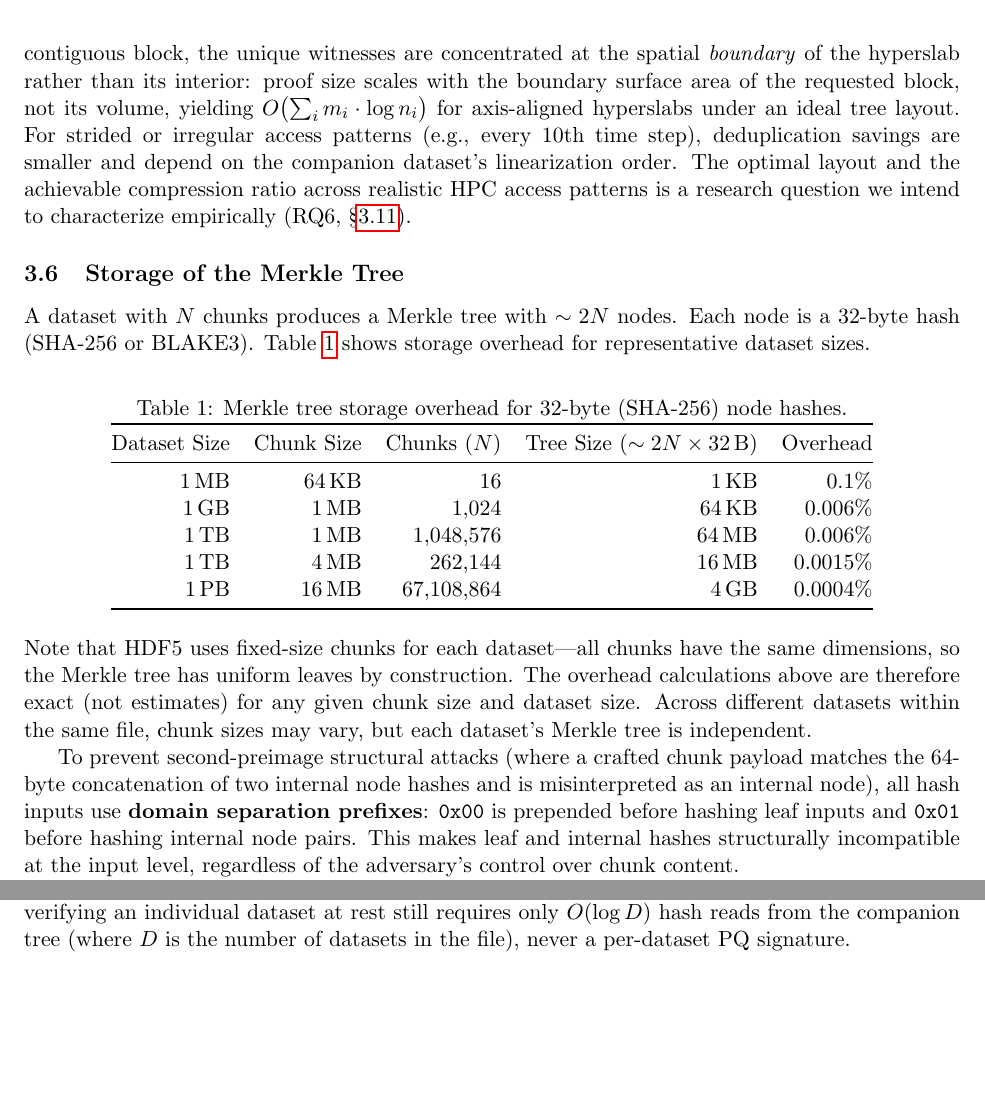
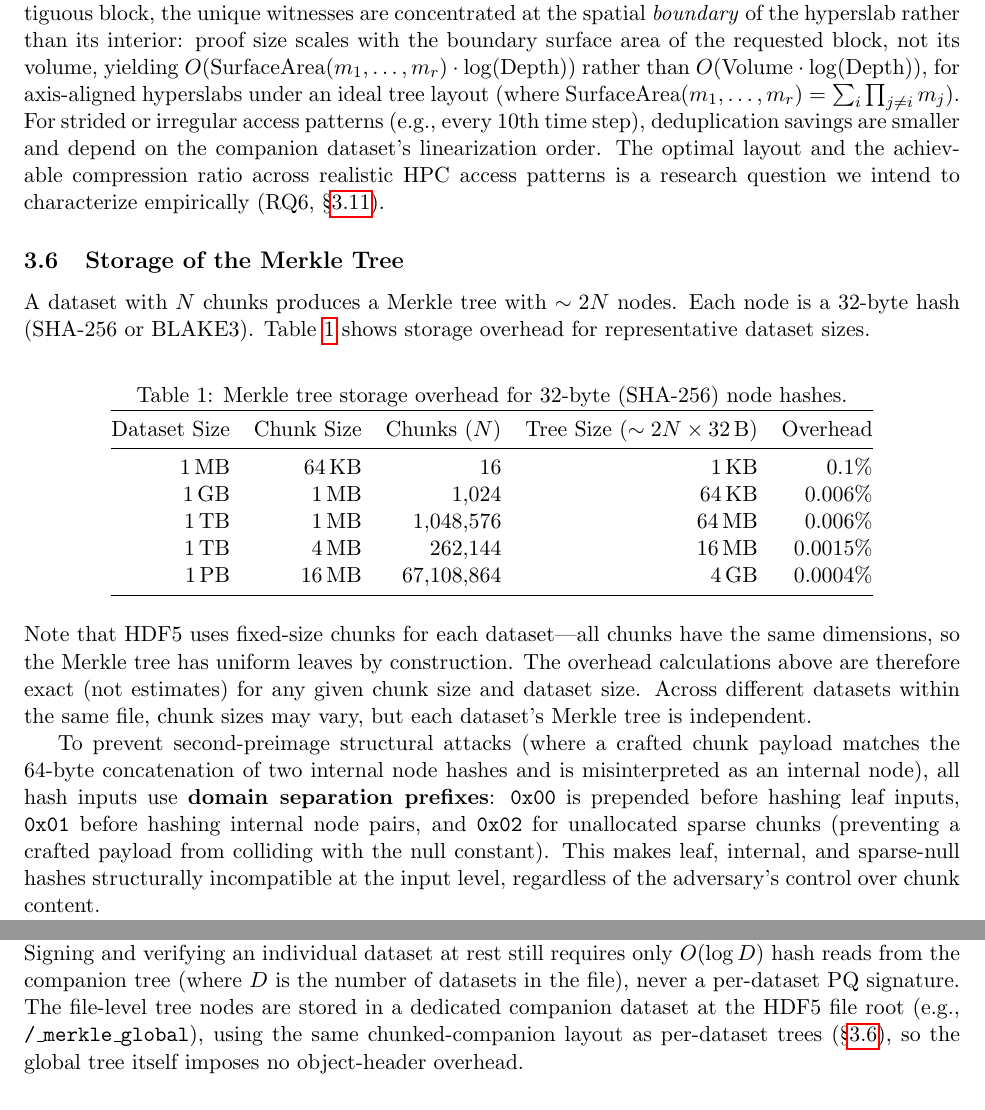
Before and after one commit to brtnfld/R2D2-Yr2, a LaTeX paper (Merkle-tree-HDF5.tex): two parts of pages 10 and 13 of 29, joined at a grey line, cut so that both start at the same text, the shorter picture padded with empty space. Compiled offline with pdfLaTeX.

Commit message:
Fix three cryptographic/mathematical precision issues in S3.5, S3.6, S3.9
- S3.5: Replace incorrect sum formula for boundary proof size with
  dimensionally-accurate SurfaceArea notation (sum_i prod_{j!=i} m_j),
  valid for r-dimensional hyperslabs not just 2D
- S3.6: Add 0x02 domain-separation prefix for sparse null constant,
  closing the crafted-payload-to-null-constant collision vector
- S3.9: Clarify that the file-level Merkle tree is stored in a dedicated
  /_merkle_global companion dataset, so the global tree carries no
  object-header overhead

```diff
--- a/Merkle-tree-HDF5.tex
+++ b/Merkle-tree-HDF5.tex
@@ -943,8 +943,10 @@ nodes can be deduplicated during witness construction.  In the limiting
 case of a fully contiguous block, the unique witnesses are concentrated
 at the spatial \emph{boundary} of the hyperslab rather than its interior:
 proof size scales with the boundary surface area of the requested block,
-not its volume, yielding $O\bigl(\sum_i m_i \cdot \log n_i\bigr)$
-for axis-aligned hyperslabs under an ideal tree layout. For
+not its volume, yielding $O\!\left(\mathrm{SurfaceArea}(m_1,\dots,m_r)\cdot\log(\mathrm{Depth})\right)$
+rather than $O\!\left(\mathrm{Volume}\cdot\log(\mathrm{Depth})\right)$,
+for axis-aligned hyperslabs under an ideal tree layout (where
+$\mathrm{SurfaceArea}(m_1,\dots,m_r)=\sum_i \prod_{j\neq i} m_j$). For
 strided or irregular access patterns (e.g., every 10th time step),
 deduplication savings are smaller and depend on the companion dataset's
 linearization order. The optimal layout and the achievable compression
@@ -985,9 +987,11 @@ independent.
 To prevent second-preimage structural attacks (where a crafted chunk payload
 matches the 64-byte concatenation of two internal node hashes and is
 misinterpreted as an internal node), all hash inputs use \textbf{domain
-separation prefixes}: \texttt{0x00} is prepended before hashing leaf inputs
-and \texttt{0x01} before hashing internal node pairs. This makes leaf and
-internal hashes structurally incompatible at the input level, regardless of
+separation prefixes}: \texttt{0x00} is prepended before hashing leaf inputs,
+\texttt{0x01} before hashing internal node pairs, and \texttt{0x02} for
+unallocated sparse chunks (preventing a crafted payload from colliding with
+the null constant). This makes leaf, internal, and sparse-null hashes
+structurally incompatible at the input level, regardless of
 the adversary's control over chunk content.
 
 \noindent An important constraint shapes the storage design: HDF5 attributes
@@ -1228,6 +1232,10 @@ public key) stored in a single file-level attribute, not $10^5 \times
 and verifying an individual dataset at rest still requires only
 $O(\log D)$ hash reads from the companion tree (where $D$ is the
 number of datasets in the file), never a per-dataset PQ signature.
+The file-level tree nodes are stored in a dedicated companion dataset
+at the HDF5 file root (e.g., \texttt{/\_merkle\_global}), using the
+same chunked-companion layout as per-dataset trees (\S\ref{sec:merkle-storage}),
+so the global tree itself imposes no object-header overhead.
 
 \paragraph{Why this still needs to be measured at HDF5 scale.}
 ML-DSA-65 signatures are $\sim$3.3~KB and public keys are $\sim$2~KB, versus
```
